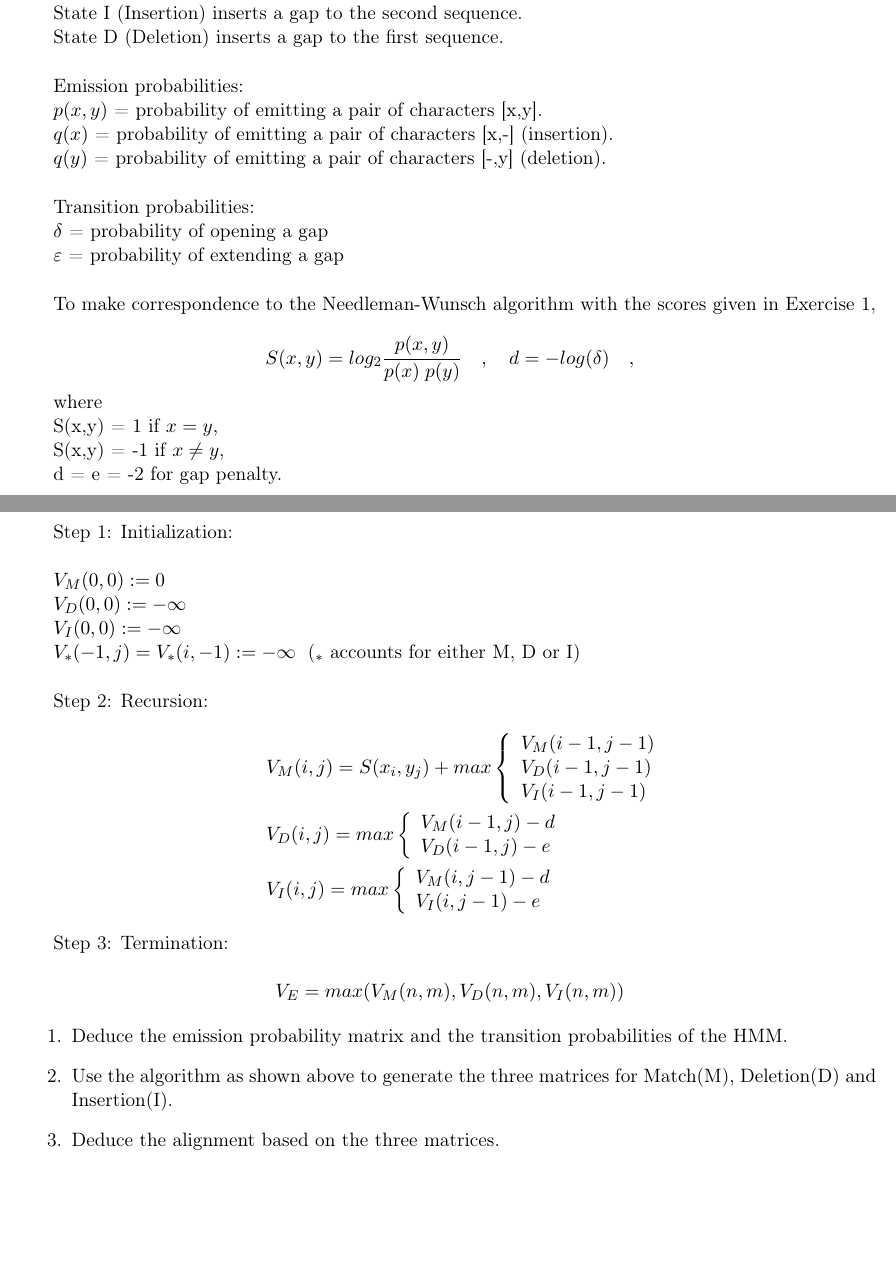
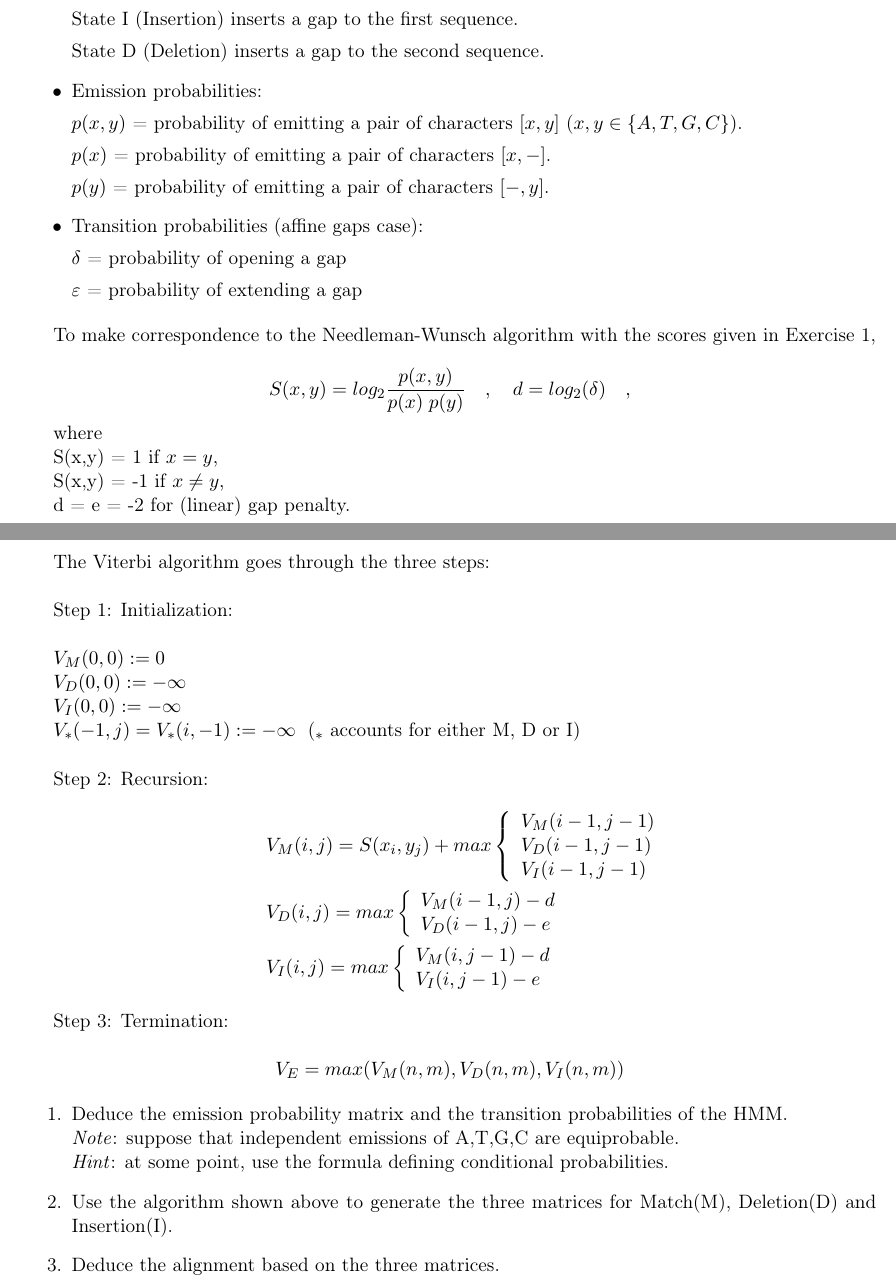
Before and after one commit to delafont/Genomics-and-bioinformatics, a LaTeX document (week4/series4_questions.tex): two parts of pages 2 and 3 of 5, joined at a grey line, cut so that both start at the same text, the shorter picture padded with empty space. Compiled offline with pdfLaTeX.

Commit message:
update week 4

```diff
--- a/week4/series4_questions.tex
+++ b/week4/series4_questions.tex
@@ -75,34 +74,29 @@ Three states:
 
 State M matches one letter from each sequence.
 
-State I (Insertion) inserts a gap to the second sequence.
+State I (Insertion) inserts a gap to the first sequence.
 
-State D (Deletion) inserts a gap to the first sequence.
+State D (Deletion) inserts a gap to the second sequence.
 
-\vspace{0.5cm}
+\item Emission probabilities:
 
-Emission probabilities:
+$p(x,y)$ = probability of emitting a pair of characters $[x,y]$ ($x,y \in \{A,T,G,C\}$).
 
-$p(x,y)$ = probability of emitting a pair of characters {[}x,y{]}.
+$p(x)$ = probability of emitting a pair of characters $[x,-]$.
 
-$q(x)$ = probability of emitting a pair of characters {[}x,-{]} (insertion).
+$p(y)$ = probability of emitting a pair of characters $[-,y]$.
 
-$q(y)$ = probability of emitting a pair of characters {[}-,y{]} (deletion).
-
-\vspace{0.5cm}
-
-Transition probabilities:
+\item Transition probabilities (affine gaps case):
 
 $\delta$ = probability of opening a gap
 
 $\varepsilon$ = probability of extending a gap
-
-\vspace{0.5cm}
+\end{itemize}
 
 To make correspondence to the Needleman-Wunsch algorithm with the scores given in Exercise 1,
 
 
-$$S(x,y)=log_2\frac{p(x,y)}{p(x)\; p(y)} \quad , \quad d=-log(\delta) \quad ,$$
+$$S(x,y)=log_2\frac{p(x,y)}{p(x)\; p(y)} \quad , \quad d=log_2(\delta) \quad ,$$
 
 
 where
@@ -111,7 +105,7 @@ S(x,y) = 1 if $x=y$,
 
 S(x,y) = -1 if $x\neq y$,
 
-d = e = -2 for gap penalty.
+d = e = -2 for (linear) gap penalty.
 
 \newpage
 The Viterbi algorithm goes through the three steps:\\
@@ -158,8 +152,10 @@ $$V_E=max(V_M(n,m),V_D(n,m),V_I(n,m))$$
 
 
 \begin{enumerate}
-\item Deduce the emission probability matrix and the transition probabilities of the HMM.
-\item Use the algorithm as shown above to generate the three matrices for Match(M), Deletion(D) and Insertion(I).
+\item Deduce the emission probability matrix and the transition probabilities of the HMM.\\
+	\textit{Note}: suppose that independent emissions of A,T,G,C are equiprobable.\\
+	\textit{Hint}: at some point, use the formula defining conditional probabilities.
+\item Use the algorithm shown above to generate the three matrices for Match(M), Deletion(D) and Insertion(I).
 \item Deduce the alignment based on the three matrices.
 \end{enumerate}
 
```
Also changed, not shown: week4/series4_questions.pdf, week4/series4_questions.tex (7 more changed lines).
